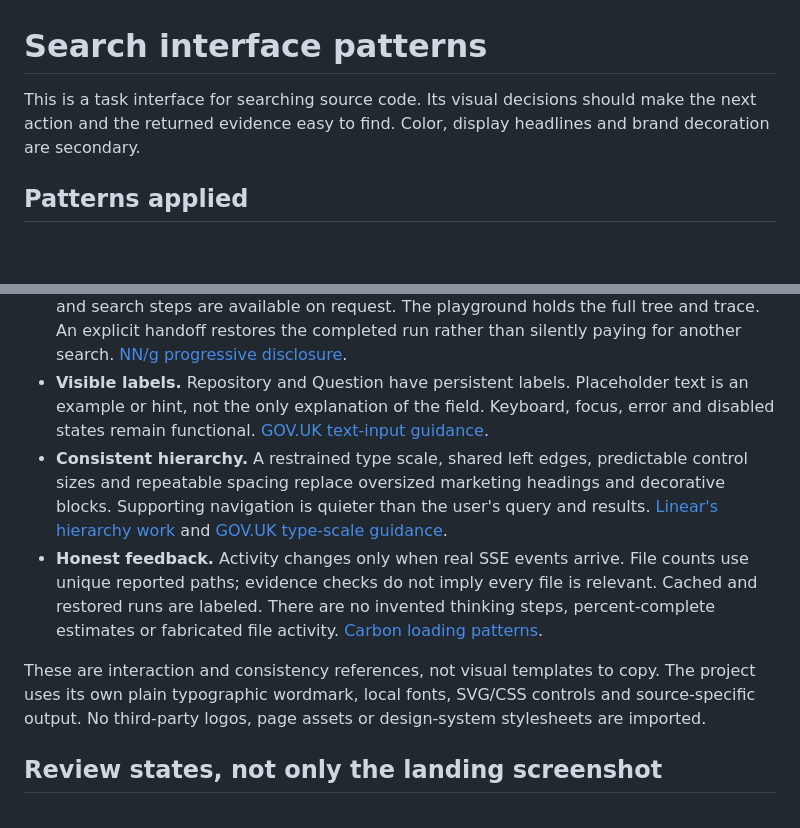
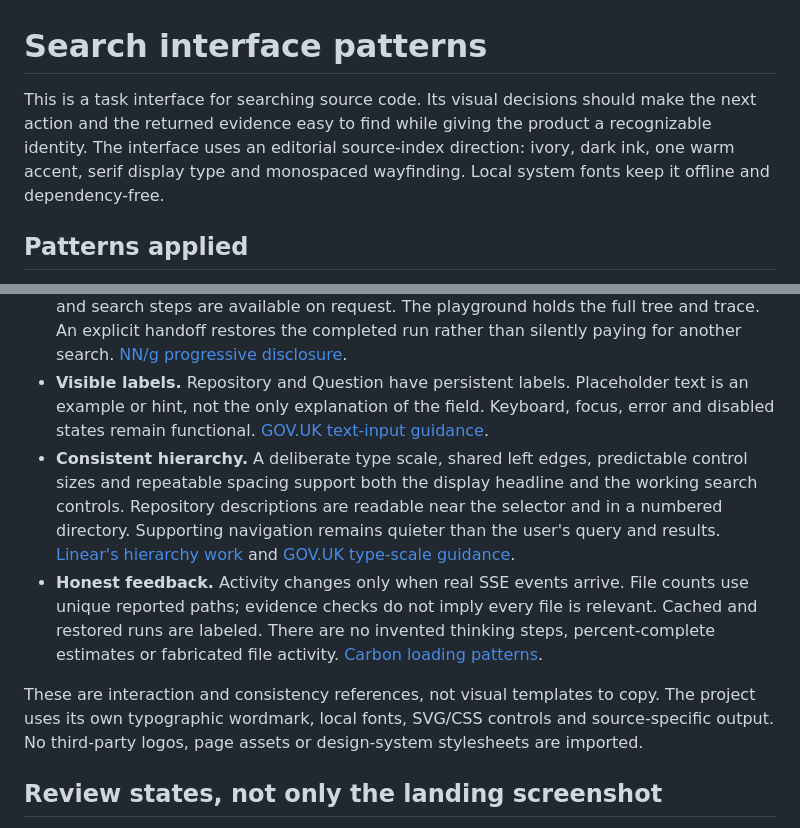
Before and after one commit to cpaczek/s1s, a Markdown page: docs/ui-patterns.md, 2 parts joined by grey strips. GitHub-like rendering; blank space fills up the shorter version.

Commit message:
Document the editorial search interface direction

```diff
--- a/docs/ui-patterns.md
+++ b/docs/ui-patterns.md
@@ -1,8 +1,10 @@
 # Search interface patterns
 
 This is a task interface for searching source code. Its visual decisions should
-make the next action and the returned evidence easy to find. Color, display
-headlines and brand decoration are secondary.
+make the next action and the returned evidence easy to find while giving the
+product a recognizable identity. The interface uses an editorial source-index
+direction: ivory, dark ink, one warm accent, serif display type and monospaced
+wayfinding. Local system fonts keep it offline and dependency-free.
 
 ## Patterns applied
 
@@ -16,10 +18,11 @@ headlines and brand decoration are secondary.
 - **Visible labels.** Repository and Question have persistent labels. Placeholder
   text is an example or hint, not the only explanation of the field. Keyboard,
   focus, error and disabled states remain functional. [GOV.UK text-input guidance](https://design-system.service.gov.uk/components/text-input/).
-- **Consistent hierarchy.** A restrained type scale, shared left edges, predictable
-  control sizes and repeatable spacing replace oversized marketing headings and
-  decorative blocks. Supporting navigation is quieter than the user's query and
-  results. [Linear's hierarchy work](https://linear.app/now/how-we-redesigned-the-linear-ui)
+- **Consistent hierarchy.** A deliberate type scale, shared left edges, predictable
+  control sizes and repeatable spacing support both the display headline and the
+  working search controls. Repository descriptions are readable near the selector
+  and in a numbered directory. Supporting navigation remains quieter than the
+  user's query and results. [Linear's hierarchy work](https://linear.app/now/how-we-redesigned-the-linear-ui)
   and [GOV.UK type-scale guidance](https://design-system.service.gov.uk/styles/type-scale/).
 - **Honest feedback.** Activity changes only when real SSE events arrive. File
   counts use unique reported paths; evidence checks do not imply every file is
@@ -27,7 +30,7 @@ headlines and brand decoration are secondary.
   steps, percent-complete estimates or fabricated file activity. [Carbon loading patterns](https://preview.carbondesignsystem.com/building-blocks/core/patterns/loading).
 
 These are interaction and consistency references, not visual templates to copy.
-The project uses its own plain typographic wordmark, local fonts, SVG/CSS controls
+The project uses its own typographic wordmark, local fonts, SVG/CSS controls
 and source-specific output. No third-party logos, page assets or design-system
 stylesheets are imported.
 
```
